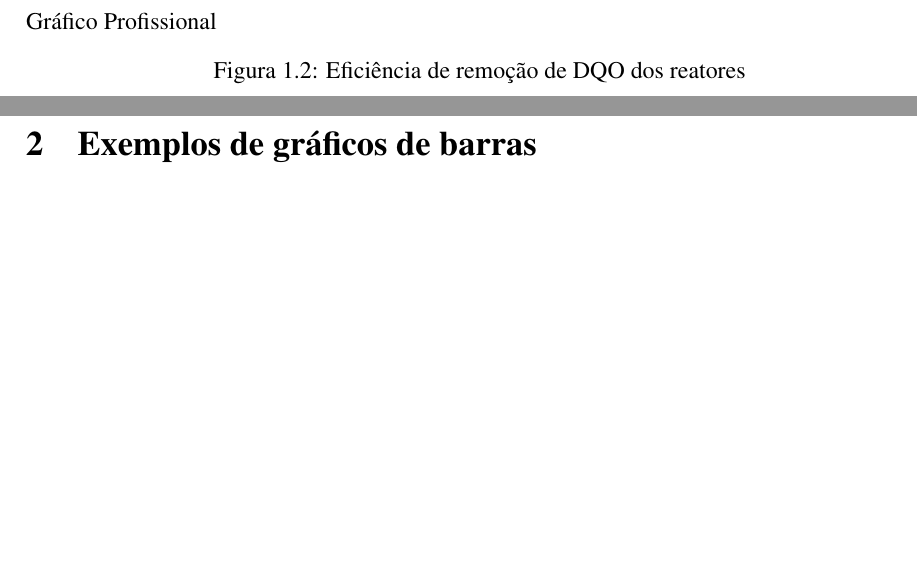
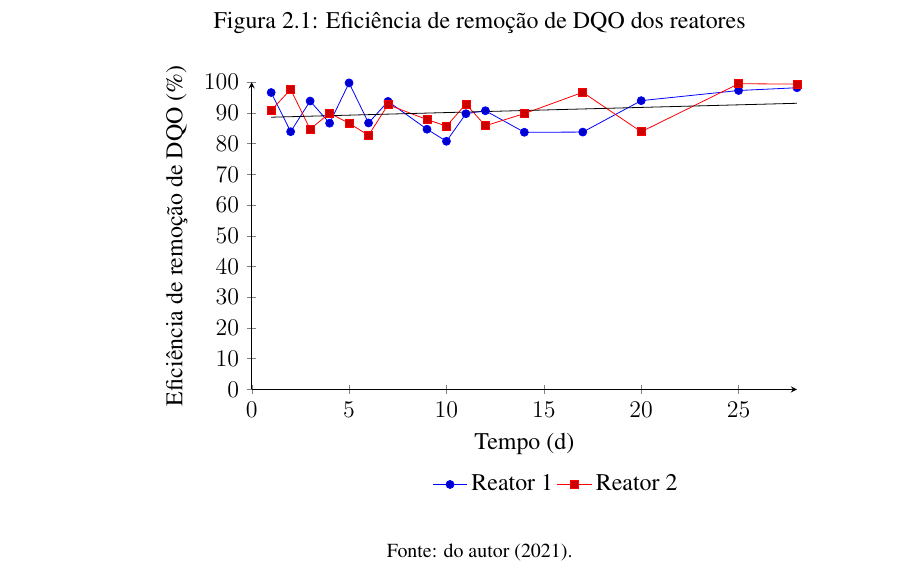
Before and after one commit to ismarley/Latex, a LaTeX document (Gráficos/main.tex): two parts of pages 2 and 3 of 3 before the commit and part of page 2 of 3 after it, the two joined at a grey line, cut at the place of the change, the shorter picture padded with empty space. Compiled offline with pdfLaTeX.

Commit message:
Atualização de Gráfico com regressão

```diff
--- a/Gráficos/main.tex
+++ b/Gráficos/main.tex
@@ -15,6 +15,7 @@
 \usepackage{times}
 %Os dois pacotes acima alteram o tipo de letra para Times New Roman
 
+\usepackage{verbatim} %permite comentar várias linhas
 \usepackage{amsmath,amsfonts,amssymb}
 %Os dois pacotes acima são da American Mathematical Society para utilizar símbolo matemáticos no texto. O último evita a compactação da fração.
 
@@ -132,12 +133,52 @@ DiasEfDQO,EfDQOR1,EfDQOR2,IndDescarte,VazDescarte,CapTrat,Freq,NumPSM,CapMedTrat
 \newpage
 %===============================================================================
 
-Gráfico Profissional
+\section{Gráfico com regressão}
+
 
 \begin{figure}[!h]
 	\centering
 	\caption{Eficiência de remoção de DQO dos reatores}
-	\label{DQOProfissional}
+	\label{DQORegressão}
+\begin{tikzpicture}
+\begin{axis}[legend entries={Reator 1, Reator 2},
+width=0.7\linewidth, %Define a largura do gráfico.
+height=7cm, %Se quiser alterar a altura do gráfico.
+xmin=0,
+%xmax=25, %limite máximo do eixo x
+axis x line=bottom,
+axis y line=left, %por padrão, o tikz faz uma caixa (box) com linhas não só nos eixos x e y, mas também na direita e em cima. Estes dois comandos anteriores fazem ficar só os eixos.
+ymin=0,
+ymax=100,
+%xtickmin=0,
+%xtickmax=20, %Defini o menor e maior valor do eixo. Ajuda a distribuir os valores
+%xtick={0,5,...,20}, %Define quantos valores aparecem no eixo x
+ytick={0,10,...,100},
+%minor x tick num=2, %Se precisar colocar marcas adicionais
+legend style={
+	at={(0.8,-0.25)}, %posição da legenda
+	draw=none, %remove as linhas em volta da legenda
+	%anchor=north,
+	legend columns=2, %número de colunas na legenda
+	%cells={anchor=west},
+	%font=\footnotesize,
+	%rounded corners=2pt,
+},
+%reverse legend, %legend pos=outer north east,
+xlabel=Tempo (d),
+ylabel=Eficiência de remoção de DQO (\%),
+]
+\addplot table [x=DiasEfDQO, y=EfDQOR1, col sep=comma,] {dados.csv}; %se quiser mudar a cor da linha só adicionar a cor assim: \addplot [black] table [x=...]
+\addplot table [x=DiasEfDQO, y=EfDQOR2, col sep=comma,] {dados.csv};
+\addplot [black] table [x=DiasEfDQO, y={create col/linear regression={y=EfDQOR1}}, col sep=comma,] {dados.csv}; % compute a linear regression from the input table
+
+
+\end{axis}
+\end{tikzpicture}
+
+\begin{center}
+	{\footnotesize Fonte: do autor (\Year).}
+\end{center}
 
 
 
```
Also changed, not shown: Gráficos/main.pdf, Gráficos/main.tex (6 more changed lines), 3 other files.
